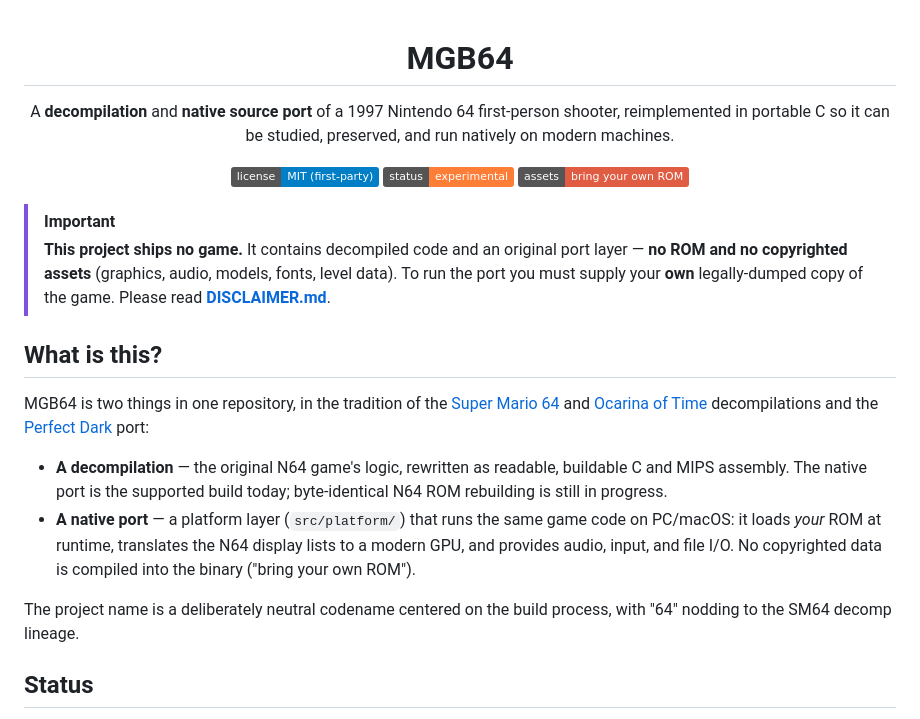
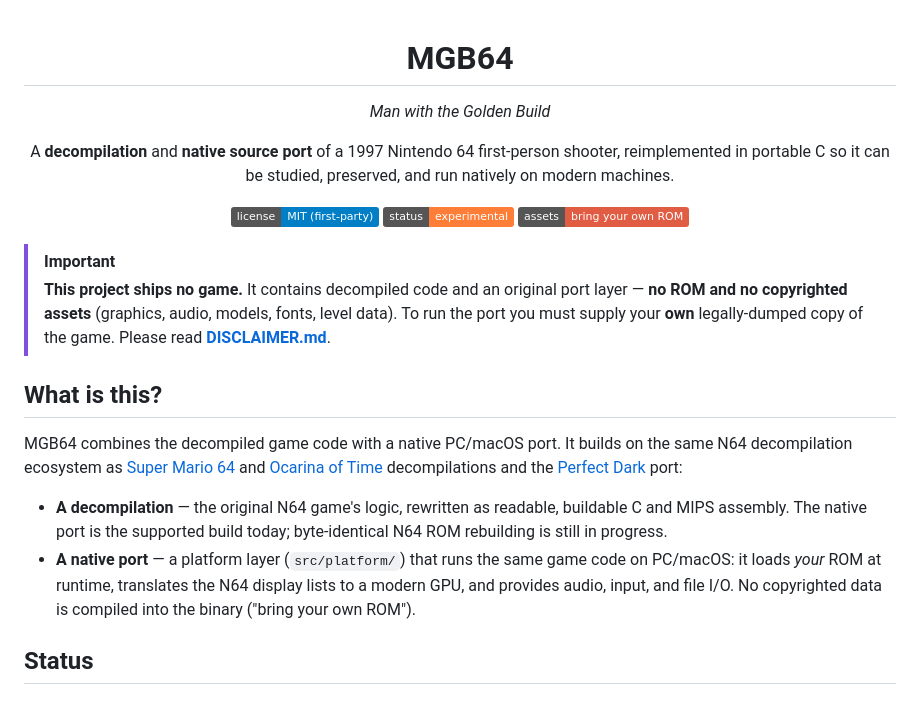
Before and after one commit to akratch/mgb64, a Markdown page: README.md, the part around one of its changes. Rendered like a GitHub page; badges without logos.

```diff
--- a/README.md
+++ b/README.md
@@ -1,4 +1,5 @@
 <h1 align="center">MGB64</h1>
+<p align="center"><em>Man with the Golden Build</em></p>
 
 <p align="center">
 A <strong>decompilation</strong> and <strong>native source port</strong>
@@ -20,7 +21,8 @@ it can be studied, preserved, and run natively on modern machines.
 
 ## What is this?
 
-MGB64 is two things in one repository, in the tradition of the
+MGB64 combines the decompiled game code with a native PC/macOS port. It builds
+on the same N64 decompilation ecosystem as
 [Super Mario 64](https://github.com/n64decomp/sm64) and
 [Ocarina of Time](https://github.com/zeldaret/oot) decompilations and the
 [Perfect Dark](https://github.com/fgsfdsfgs/perfect_dark) port:
@@ -32,9 +34,6 @@ MGB64 is two things in one repository, in the tradition of the
   code on PC/macOS: it loads *your* ROM at runtime, translates the N64 display
   lists to a modern GPU, and provides audio, input, and file I/O. No copyrighted
   data is compiled into the binary ("bring your own ROM").
-
-The project name is a deliberately neutral codename centered on the build
-process, with "64" nodding to the SM64 decomp lineage.
 
 ## Status
 
```
Also changed, not shown: other parts of README.md (+40 -3 lines).
